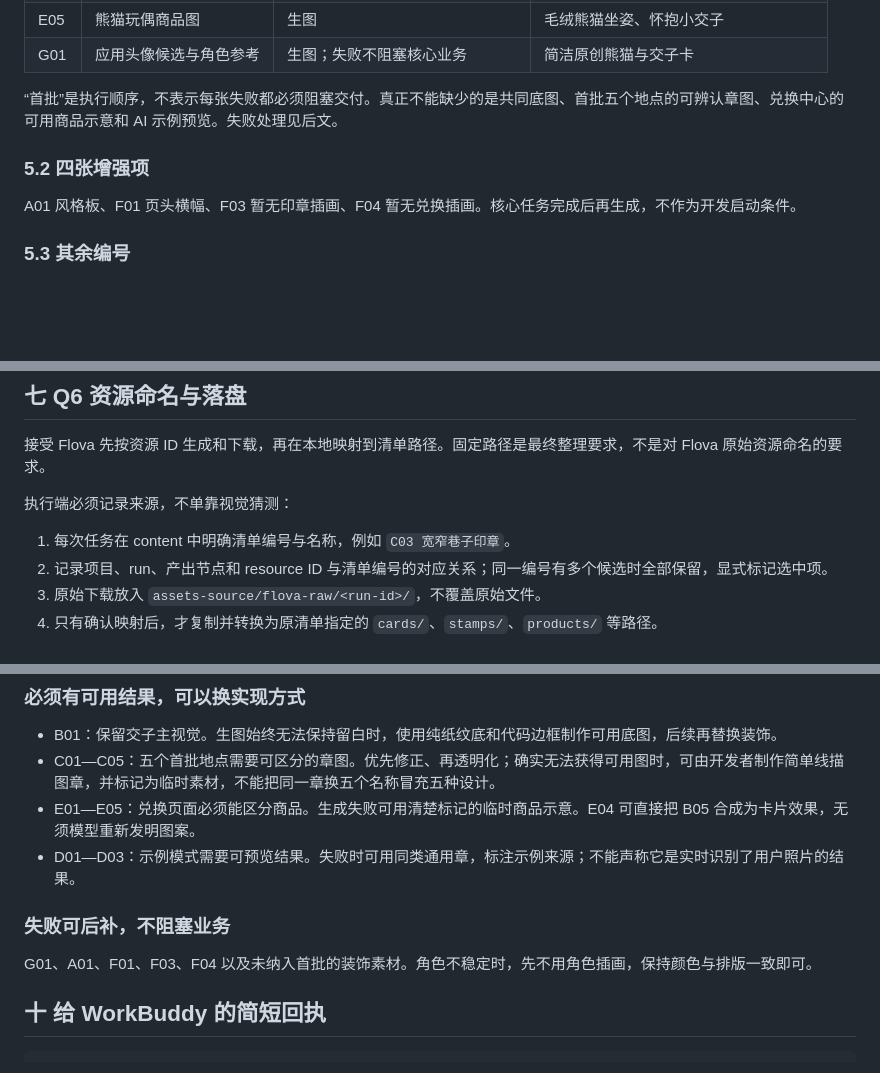
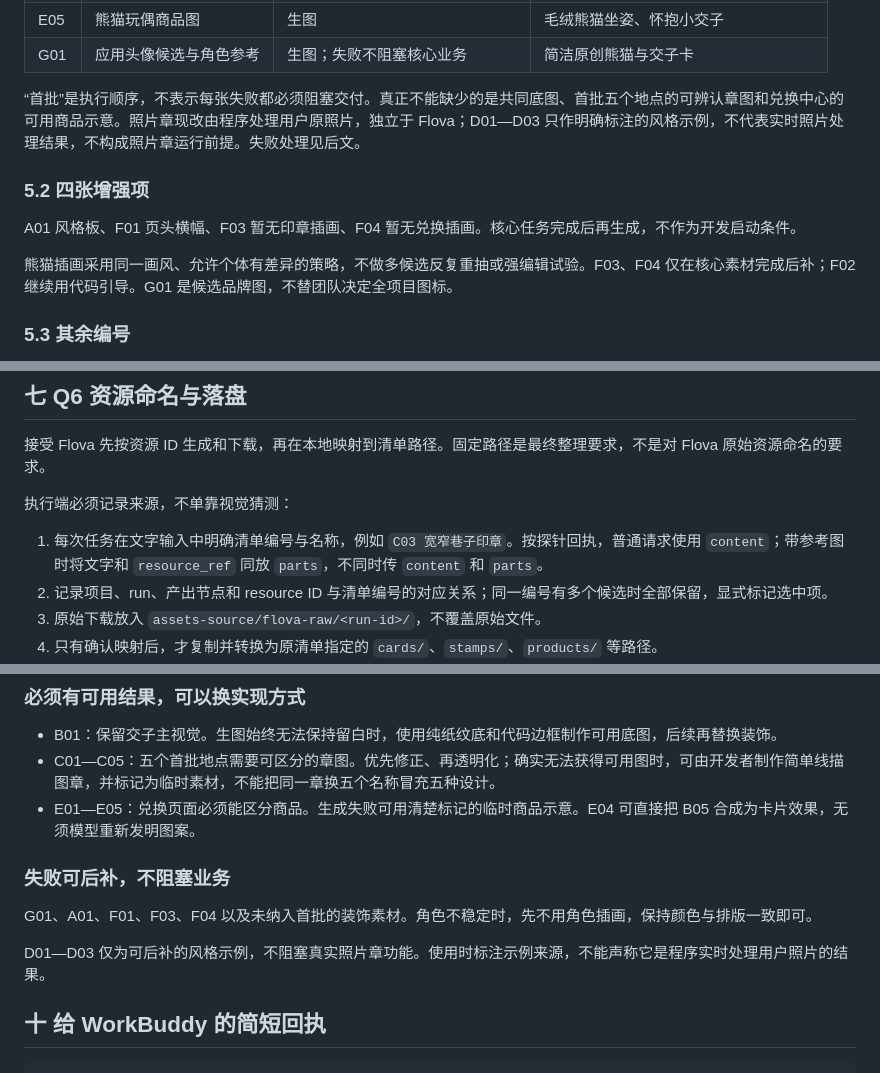
Before and after one commit to lcbkmm/Jiaozi-Trail, a Markdown page: digital-jiaozi/docs/Flova执行适配与问题答复.md, 3 parts joined by grey strips. Drawn GitHub-style; blank space fills up the shorter version.

```diff
--- a/digital-jiaozi/docs/Flova执行适配与问题答复.md
+++ b/digital-jiaozi/docs/Flova执行适配与问题答复.md
@@ -130,11 +134,13 @@ C01 仍作为圆章风格参考；G01 可作为熊猫插画参考；B05 可作
 | E05 | 熊猫玩偶商品图 | 生图 | 毛绒熊猫坐姿、怀抱小交子 |
 | G01 | 应用头像候选与角色参考 | 生图；失败不阻塞核心业务 | 简洁原创熊猫与交子卡 |
 
-“首批”是执行顺序，不表示每张失败都必须阻塞交付。真正不能缺少的是共同底图、首批五个地点的可辨认章图、兑换中心的可用商品示意和 AI 示例预览。失败处理见后文。
+“首批”是执行顺序，不表示每张失败都必须阻塞交付。真正不能缺少的是共同底图、首批五个地点的可辨认章图和兑换中心的可用商品示意。照片章现改由程序处理用户原照片，独立于 Flova；D01—D03 只作明确标注的风格示例，不代表实时照片处理结果，不构成照片章运行前提。失败处理见后文。
 
 ### 5.2 四张增强项
 
 A01 风格板、F01 页头横幅、F03 暂无印章插画、F04 暂无兑换插画。核心任务完成后再生成，不作为开发启动条件。
+
+熊猫插画采用同一画风、允许个体有差异的策略，不做多候选反复重抽或强编辑试验。F03、F04 仅在核心素材完成后补；F02 继续用代码引导。G01 是候选品牌图，不替团队决定全项目图标。
 
 ### 5.3 其余编号
 
@@ -180,7 +186,7 @@ UI 颜色与业务信息沿用总体方案，不因减少参考图而删除页
 
 执行端必须记录来源，不单靠视觉猜测：
 
-1. 每次任务在 content 中明确清单编号与名称，例如 `C03 宽窄巷子印章`。
+1. 每次任务在文字输入中明确清单编号与名称，例如 `C03 宽窄巷子印章`。按探针回执，普通请求使用 `content`；带参考图时将文字和 `resource_ref` 同放 `parts`，不同时传 `content` 和 `parts`。
 2. 记录项目、run、产出节点和 resource ID 与清单编号的对应关系；同一编号有多个候选时全部保留，显式标记选中项。
 3. 原始下载放入 `assets-source/flova-raw/<run-id>/`，不覆盖原始文件。
 4. 只有确认映射后，才复制并转换为原清单指定的 `cards/`、`stamps/`、`products/` 等路径。
@@ -248,11 +254,12 @@ UI 颜色与业务信息沿用总体方案，不因减少参考图而删除页
 - B01：保留交子主视觉。生图始终无法保持留白时，使用纯纸纹底和代码边框制作可用底图，后续再替换装饰。
 - C01—C05：五个首批地点需要可区分的章图。优先修正、再透明化；确实无法获得可用图时，可由开发者制作简单线描图章，并标记为临时素材，不能把同一章换五个名称冒充五种设计。
 - E01—E05：兑换页面必须能区分商品。生成失败可用清楚标记的临时商品示意。E04 可直接把 B05 合成为卡片效果，无须模型重新发明图案。
-- D01—D03：示例模式需要可预览结果。失败时可用同类通用章，标注示例来源；不能声称它是实时识别了用户照片的结果。
 
 ### 失败可后补，不阻塞业务
 
 G01、A01、F01、F03、F04 以及未纳入首批的装饰素材。角色不稳定时，先不用角色插画，保持颜色与排版一致即可。
+
+D01—D03 仅为可后补的风格示例，不阻塞真实照片章功能。使用时标注示例来源，不能声称它是程序实时处理用户照片的结果。
 
 ## 十 给 WorkBuddy 的简短回执
 
```
Also changed, not shown: other parts of digital-jiaozi/docs/Flova执行适配与问题答复.md (+15 -11 lines), digital-jiaozi/docs/Flova探针回执答复与后续执行口径.md (added, +94 -0 lines), digital-jiaozi/docs/新窗口开发提示词.md (+2 -0 lines).
